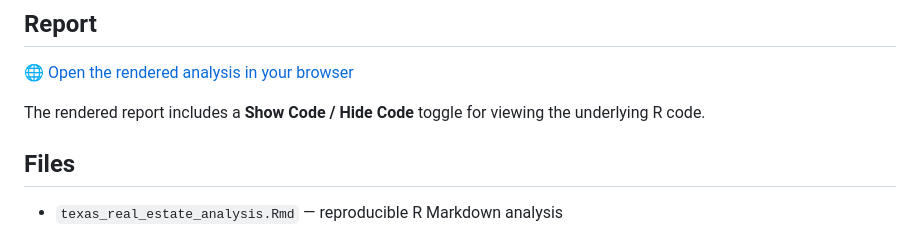
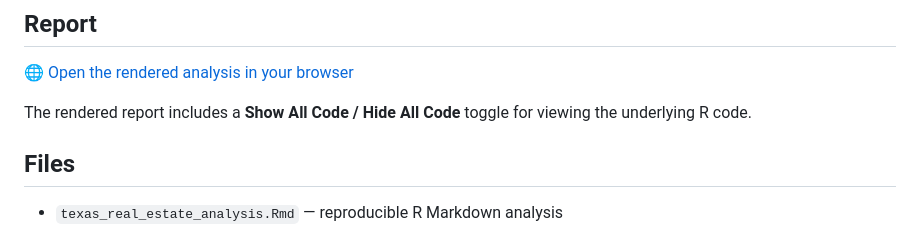
Before and after one commit to compostellaarianna/data-science-master-projects, a Markdown page: 02-texas-real-estate-analysis/README.md, the part around the change. Drawn GitHub-style.

```diff
--- a/02-texas-real-estate-analysis/README.md
+++ b/02-texas-real-estate-analysis/README.md
@@ -64,7 +64,7 @@ Statistical Interpretation**
 
 🌐 [Open the rendered analysis in your browser](https://compostellaarianna.github.io/data-science-master-projects/texas-real-estate-analysis/)
 
-The rendered report includes a **Show Code / Hide Code** toggle for viewing the underlying R code.
+The rendered report includes a **Show All Code / Hide All Code** toggle for viewing the underlying R code.
 
 ## Files
 
```
